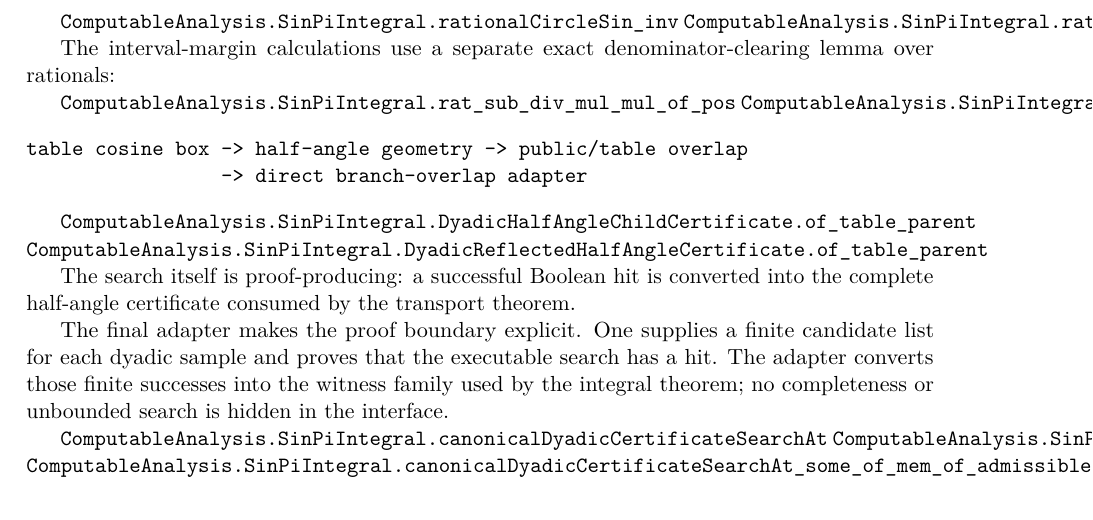
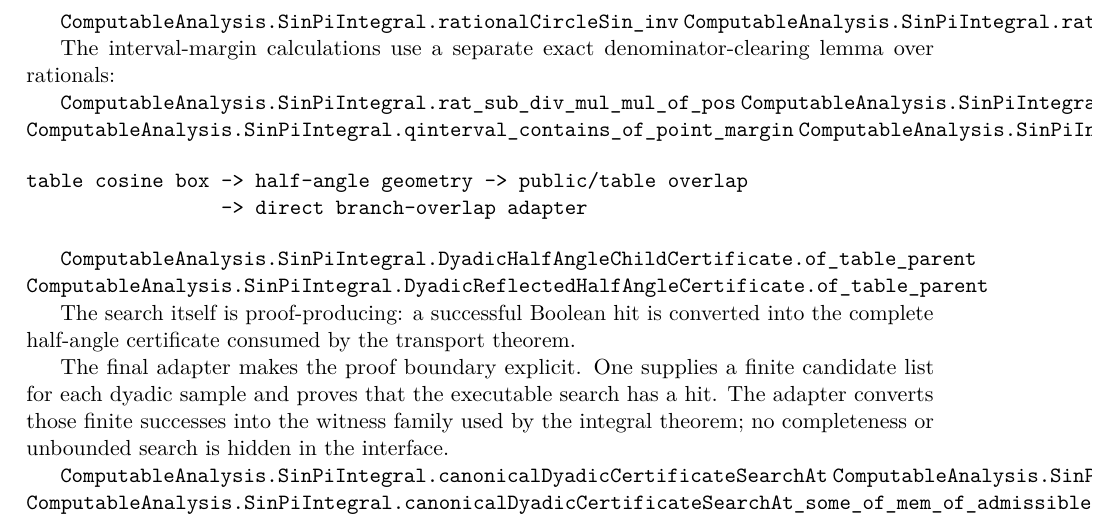
Before and after one commit to liuyao12/computable-analysis, a LaTeX thesis (blueprint/src/web.tex, which reads blueprint/src/03-integrals.tex): part of page 58 of 116, cut so that both start at the same text. Compiled offline with pdfLaTeX.

Commit message:
Add rational interval margin transport

```diff
--- a/blueprint/src/03-integrals.tex
+++ b/blueprint/src/03-integrals.tex
@@ -1548,6 +1548,8 @@ lemma over rationals:
 
 \lean{ComputableAnalysis.SinPiIntegral.rat_sub_div_mul_mul_of_pos}
 \lean{ComputableAnalysis.SinPiIntegral.rationalHalfAngleTangentInterval_width_formula}
+\lean{ComputableAnalysis.SinPiIntegral.qinterval_contains_of_point_margin}
+\lean{ComputableAnalysis.SinPiIntegral.rationalHalfAngleTangentInterval_contains_of_margin}
 
 \begin{verbatim}
 table cosine box -> half-angle geometry -> public/table overlap
```
Also changed, not shown: 2 other files.
